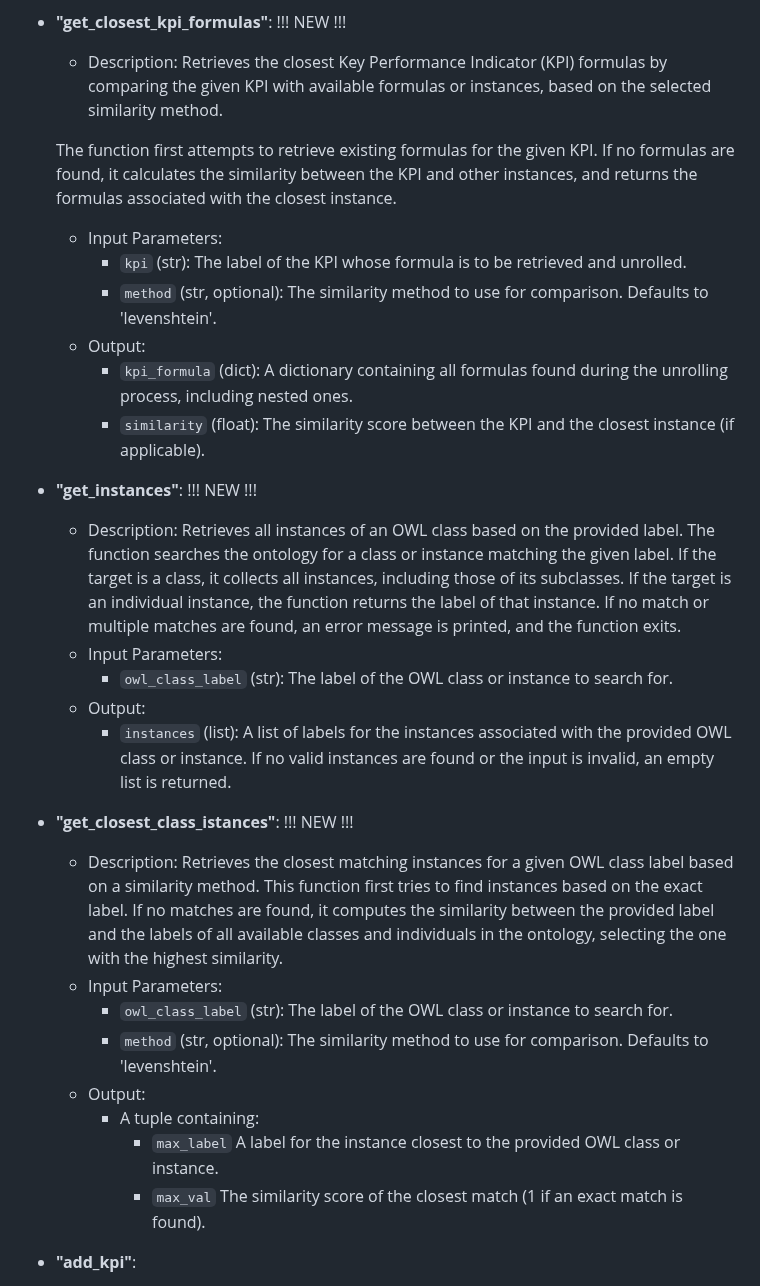
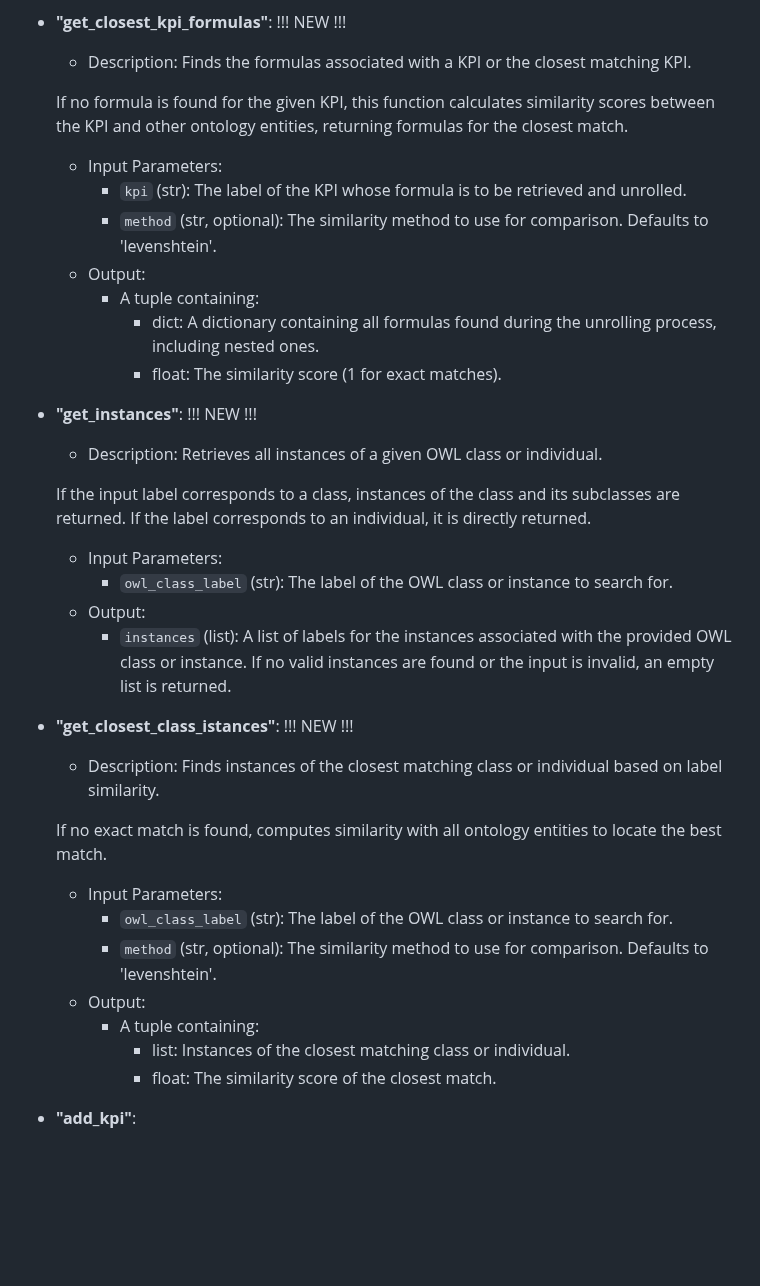
Before and after one commit to Kreative-Performative-Individuals/KB, a Markdown page: README.md, the part around the change. GitHub-like rendering; blank space fills up the shorter version.

```diff
--- a/README.md
+++ b/README.md
@@ -62,25 +62,23 @@ The Phyton implementation offers a library of methods for interaction with the K
       * `kpi_formula` (dict): A dictionary containing all formulas found during the unrolling process, including nested ones.
 
  * <strong>"get_closest_kpi_formulas"</strong>: !!! NEW !!!
-   * Description: Retrieves the closest Key Performance Indicator (KPI) formulas by comparing the given KPI
-    with available formulas or instances, based on the selected similarity method.
+   * Description: Finds the formulas associated with a KPI or the closest matching KPI.
 
-    The function first attempts to retrieve existing formulas for the given KPI. If no formulas are found,
-    it calculates the similarity between the KPI and other instances, and returns the formulas
-    associated with the closest instance.
+    If no formula is found for the given KPI, this function calculates similarity scores between
+    the KPI and other ontology entities, returning formulas for the closest match.
    * Input Parameters:
       * `kpi` (str): The label of the KPI whose formula is to be retrieved and unrolled.
       * `method` (str, optional): The similarity method to use for comparison. Defaults to 'levenshtein'.
    * Output:
-      * `kpi_formula` (dict): A dictionary containing all formulas found during the unrolling process, including nested ones.
-      * `similarity` (float): The similarity score between the KPI and the closest instance (if applicable).
+      * A tuple containing:
+        - dict: A dictionary containing all formulas found during the unrolling process, including nested ones.
+        - float: The similarity score (1 for exact matches).
 
  * <strong>"get_instances"</strong>: !!! NEW !!!
-   * Description: Retrieves all instances of an OWL class based on the provided label.
-    The function searches the ontology for a class or instance matching the given label.
-    If the target is a class, it collects all instances, including those of its subclasses.
-    If the target is an individual instance, the function returns the label of that instance.
-    If no match or multiple matches are found, an error message is printed, and the function exits.
+   * Description: Retrieves all instances of a given OWL class or individual.
+
+    If the input label corresponds to a class, instances of the class and its subclasses are returned.
+    If the label corresponds to an individual, it is directly returned.
    * Input Parameters:
       * `owl_class_label` (str): The label of the OWL class or instance to search for.
    * Output:
@@ -88,17 +86,16 @@ The Phyton implementation offers a library of methods for interaction with the K
             If no valid instances are found or the input is invalid, an empty list is returned.
 
  * <strong>"get_closest_class_istances"</strong>: !!! NEW !!!
-   * Description: Retrieves the closest matching instances for a given OWL class label based on a similarity method.
-    This function first tries to find instances based on the exact label. If no matches are found,
-    it computes the similarity between the provided label and the labels of all available classes
-    and individuals in the ontology, selecting the one with the highest similarity.
+   * Description: Finds instances of the closest matching class or individual based on label similarity.
+
+    If no exact match is found, computes similarity with all ontology entities to locate the best match.
    * Input Parameters:
       * `owl_class_label` (str): The label of the OWL class or instance to search for.
       * `method` (str, optional): The similarity method to use for comparison. Defaults to 'levenshtein'.
    * Output:
       * A tuple containing:
-        - `max_label` A label for the instance closest to the provided OWL class or instance.
-        - `max_val` The similarity score of the closest match (1 if an exact match is found).
+        - list: Instances of the closest matching class or individual.
+        - float: The similarity score of the closest match.
 
  * <strong>"add_kpi"</strong>:
      * Description: Adds a new KPI (Key Performance Indicator) to the ontology if it meets the specified criteria.
```
